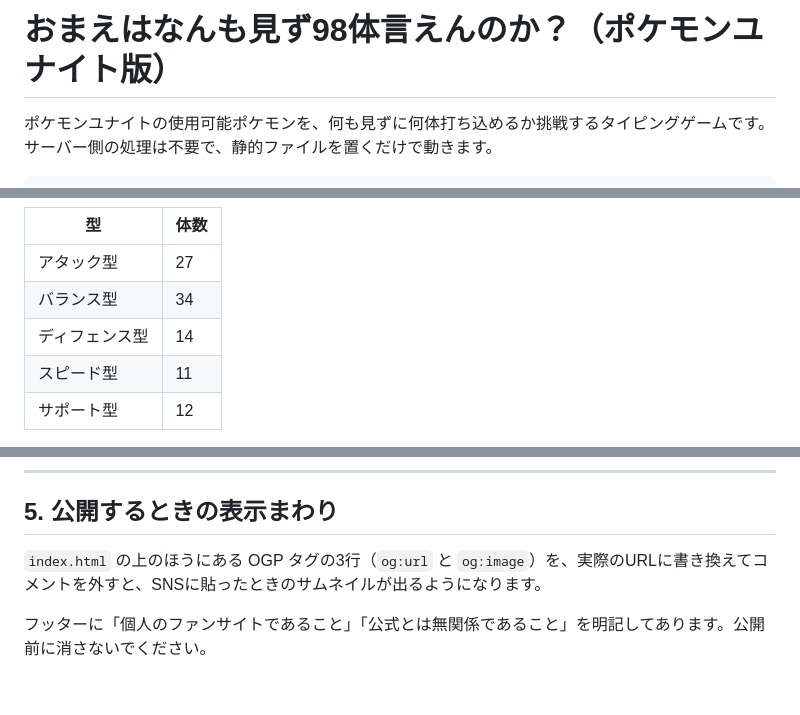
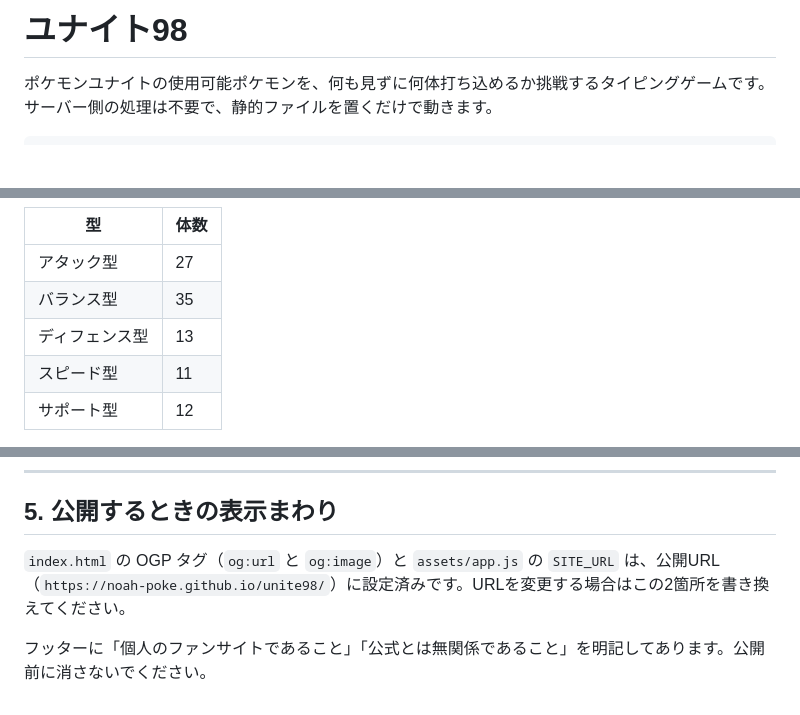
Before and after one commit to noah-poke/unite98, a Markdown page: README.md, 3 parts joined by grey strips. GitHub-like rendering; blank space fills up the shorter version.

Commit message:
URLを修正

```diff
--- a/README.md
+++ b/README.md
@@ -1,4 +1,4 @@
-# おまえはなんも見ず98体言えんのか？（ポケモンユナイト版）
+# ユナイト98
 
 ポケモンユナイトの使用可能ポケモンを、何も見ずに何体打ち込めるか挑戦するタイピングゲームです。
 サーバー側の処理は不要で、静的ファイルを置くだけで動きます。
@@ -88,8 +88,8 @@ meta タグでは指定できないものがあります。GitHub Pages では
 | 型 | 体数 |
 |---|---|
 | アタック型 | 27 |
-| バランス型 | 34 |
-| ディフェンス型 | 14 |
+| バランス型 | 35 |
+| ディフェンス型 | 13 |
 | スピード型 | 11 |
 | サポート型 | 12 |
 
@@ -106,6 +106,6 @@ meta タグでは指定できないものがあります。GitHub Pages では
 
 ## 5. 公開するときの表示まわり
 
-`index.html` の上のほうにある OGP タグの3行（`og:url` と `og:image`）を、実際のURLに書き換えてコメントを外すと、SNSに貼ったときのサムネイルが出るようになります。
+`index.html` の OGP タグ（`og:url` と `og:image`）と `assets/app.js` の `SITE_URL` は、公開URL（`https://noah-poke.github.io/unite98/`）に設定済みです。URLを変更する場合はこの2箇所を書き換えてください。
 
 フッターに「個人のファンサイトであること」「公式とは無関係であること」を明記してあります。公開前に消さないでください。
```
